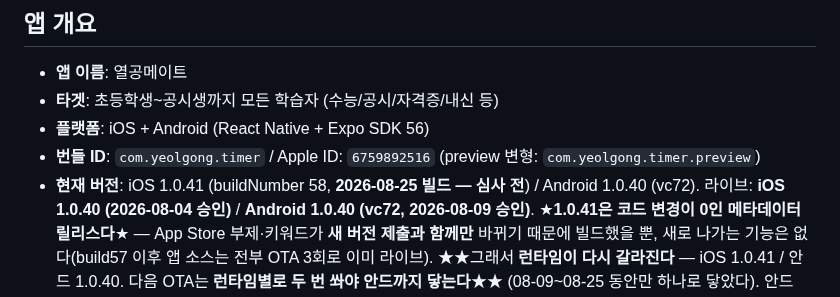
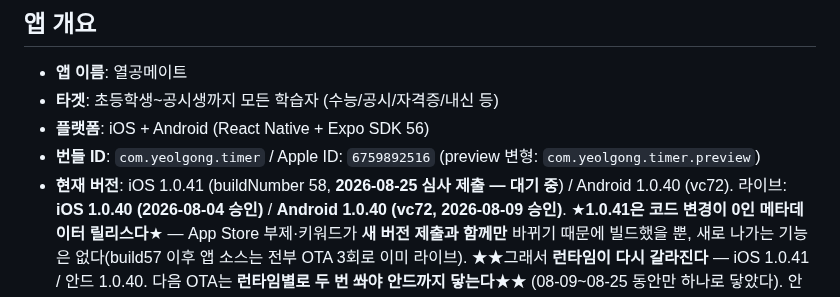
Before and after one commit to lds77/suneung-timer-native, a Markdown page: CLAUDE.md, the part around the change. Rendered like a GitHub page.

```diff
--- a/CLAUDE.md
+++ b/CLAUDE.md
@@ -10,7 +10,7 @@
 - **타겟**: 초등학생~공시생까지 모든 학습자 (수능/공시/자격증/내신 등)
 - **플랫폼**: iOS + Android (React Native + Expo SDK 56)
 - **번들 ID**: `com.yeolgong.timer` / Apple ID: `6759892516` (preview 변형: `com.yeolgong.timer.preview`)
-- **현재 버전**: iOS 1.0.41 (buildNumber 58, **2026-08-25 빌드 — 심사 전**) / Android 1.0.40 (vc72).
+- **현재 버전**: iOS 1.0.41 (buildNumber 58, **2026-08-25 심사 제출 — 대기 중**) / Android 1.0.40 (vc72).
   라이브: **iOS 1.0.40 (2026-08-04 승인)** / **Android 1.0.40 (vc72, 2026-08-09 승인)**.
   ★**1.0.41은 코드 변경이 0인 메타데이터 릴리스다**★ — App Store 부제·키워드가 **새 버전
   제출과 함께만** 바뀌기 때문에 빌드했을 뿐, 새로 나가는 기능은 없다(build57 이후 앱 소스는
```
Also changed, not shown: docs/release-next-build-checklist.md (+11 -4 lines).
